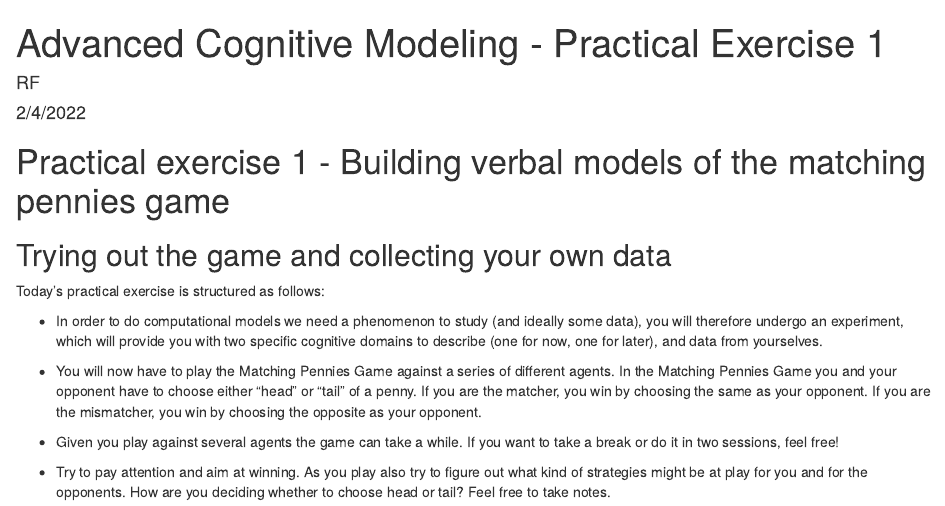
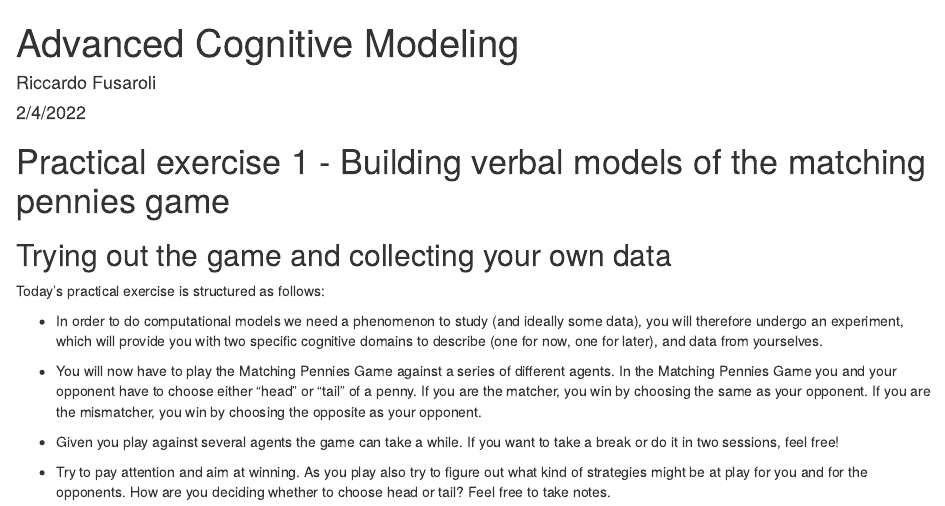
Before and after one commit to fusaroli/AdvancedCognitiveModeling, an R Markdown document (01-BuildingModels.Rmd): the page in a window 1100 px wide, from its top. Rendered offline with R 4.5, knitr and Pandoc, with nearby package versions.

Commit message:
fix small issues w headings

```diff
--- a/01-BuildingModels.Rmd
+++ b/01-BuildingModels.Rmd
@@ -1,6 +1,6 @@
 ---
-title: "Advanced Cognitive Modeling - Practical Exercise 1"
-author: "RF"
+title: "Advanced Cognitive Modeling "
+author: "Riccardo Fusaroli"
 date: "2/4/2022"
 output: html_document
 ---
--- a/_output.yml
+++ b/_output.yml
@@ -7,10 +7,10 @@ bookdown::gitbook:
   config:
     toc:
       before: |
-        <li><a href="./">Mini Bookdown Tutorial</a></li>
+        <li><a href="./">Advanced Cognitive Modeling</a></li>
       after: |
         <li><a href="https://bookdown.org" target="blank">Published with bookdown</a></li>
-    edit: https://github.com/jules32/bookdown-tutorial/edit/master/%s
+    edit: https://github.com/fusaroli/AdvancedCognitiveModeling/edit/master/%s
     download: ["pdf"]
 #bookdown::pdf_book:
 #  includes:
```
Also changed, not shown: 02-BuildingFormalModels.Rmd (+2 -2 lines), 03-InferringRates.Rmd (+2 -2 lines), docs/search_index.json, 31 other files.
